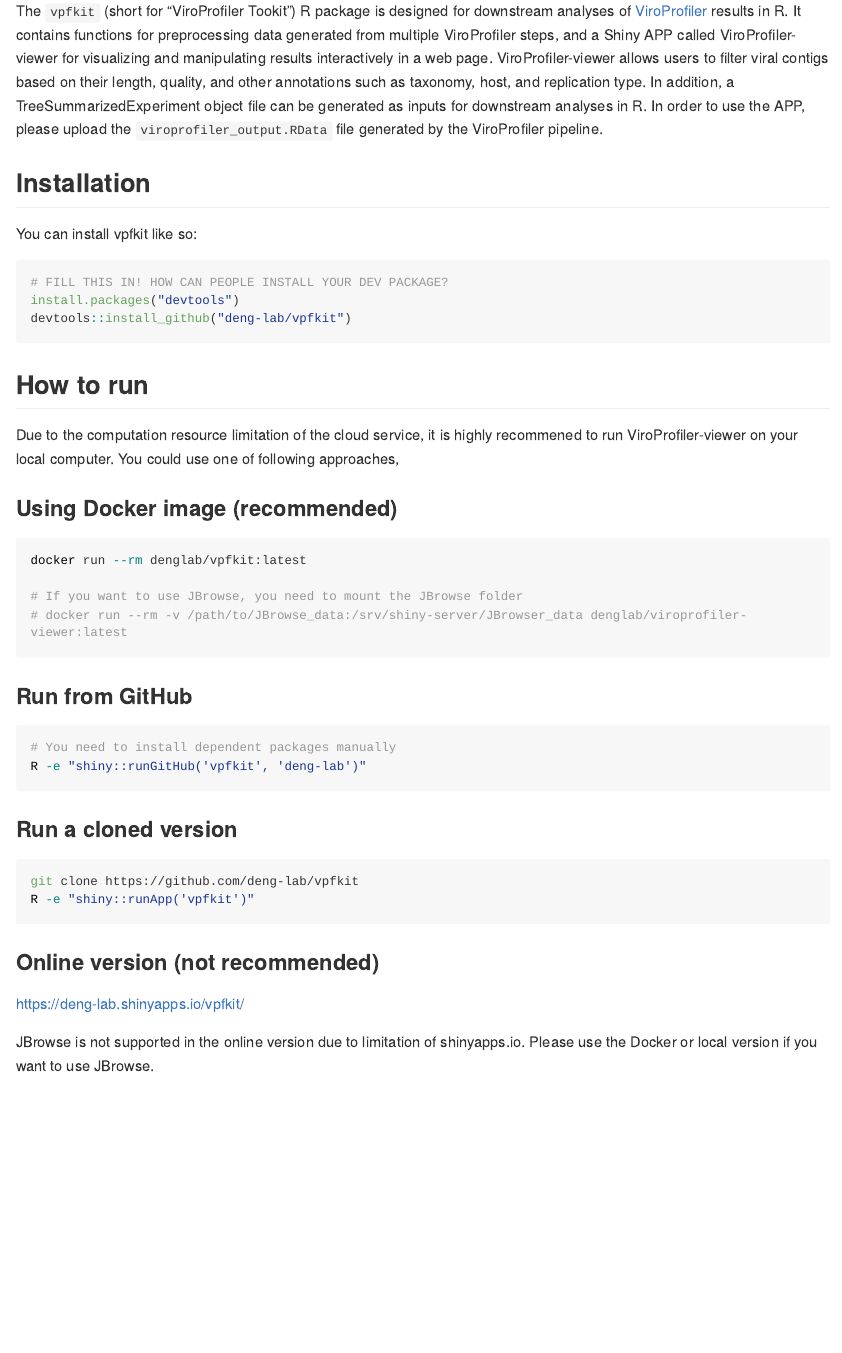
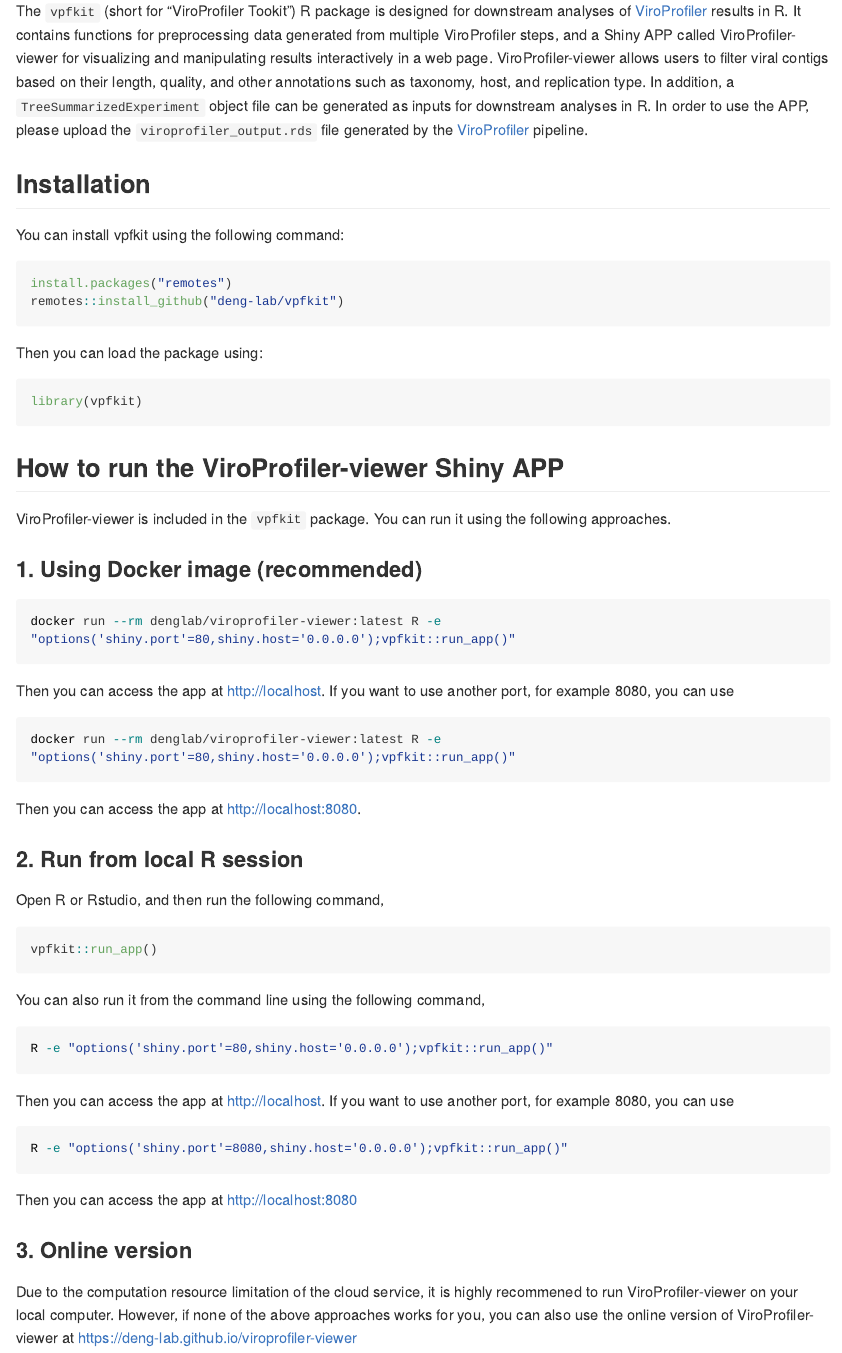
Before and after one commit to deng-lab/vpfkit, an R Markdown document (README.Rmd): the page in a window 1100 px wide, from 110 px down. The pictures show the output file README.md that the author committed with the source, drawn offline in the style of GitHub; long lines of code are wrapped.

Commit message:
update readme

````diff
--- a/README.Rmd
+++ b/README.Rmd
@@ -18,47 +18,64 @@
 <!-- badges: start -->
 <!-- badges: end -->
 
-The `vpfkit` (short for “ViroProfiler Tookit”) R package is designed for downstream analyses of [ViroProfiler](https://github.com/deng-lab/viroprofiler) results in R. It contains functions for preprocessing data generated from multiple ViroProfiler steps, and a Shiny APP called ViroProfiler-viewer for visualizing and manipulating results interactively in a web page. ViroProfiler-viewer allows users to filter viral contigs based on their length, quality, and other annotations such as taxonomy, host, and replication type. In addition, a TreeSummarizedExperiment object file can be generated as inputs for downstream analyses in R. In order to use the APP, please upload the `viroprofiler_output.RData` file generated by the ViroProfiler pipeline.
+The `vpfkit` (short for “ViroProfiler Tookit”) R package is designed for downstream analyses of [ViroProfiler](https://github.com/deng-lab/viroprofiler) results in R. It contains functions for preprocessing data generated from multiple ViroProfiler steps, and a Shiny APP called ViroProfiler-viewer for visualizing and manipulating results interactively in a web page. ViroProfiler-viewer allows users to filter viral contigs based on their length, quality, and other annotations such as taxonomy, host, and replication type. In addition, a `TreeSummarizedExperiment` object file can be generated as inputs for downstream analyses in R. In order to use the APP, please upload the `viroprofiler_output.rds` file generated by the [ViroProfiler](https://github.com/deng-lab/viroprofiler) pipeline.
 
 ## Installation
 
-You can install vpfkit like so:
+You can install vpfkit using the following command:
 
 ``` r
-# FILL THIS IN! HOW CAN PEOPLE INSTALL YOUR DEV PACKAGE?
-install.packages("devtools")
-devtools::install_github("deng-lab/vpfkit")
+install.packages("remotes")
+remotes::install_github("deng-lab/vpfkit")
 ```
 
-## How to run
+Then you can load the package using:
 
-Due to the computation resource limitation of the cloud service, it is highly recommened to run ViroProfiler-viewer on your local computer. You could use one of following approaches,
+``` r
+library(vpfkit)
+```
 
-### Using Docker image (recommended)
+## How to run the ViroProfiler-viewer Shiny APP
+
+ViroProfiler-viewer is included in the `vpfkit` package. You can run it using the following approaches.
+
+### 1. Using Docker image (recommended)
 
 ``` sh
-docker run --rm denglab/vpfkit:latest
-
-# If you want to use JBrowse, you need to mount the JBrowse folder
-# docker run --rm -v /path/to/JBrowse_data:/srv/shiny-server/JBrowser_data denglab/viroprofiler-viewer:latest
+docker run --rm denglab/viroprofiler-viewer:latest R -e "options('shiny.port'=80,shiny.host='0.0.0.0');vpfkit::run_app()"
 ```
 
-### Run from GitHub
+Then you can access the app at http://localhost. If you want to use another port, for example 8080, you can use
 
 ``` sh
-# You need to install dependent packages manually
-R -e "shiny::runGitHub('vpfkit', 'deng-lab')"
+docker run --rm denglab/viroprofiler-viewer:latest R -e "options('shiny.port'=80,shiny.host='0.0.0.0');vpfkit::run_app()"
 ```
 
-### Run a cloned version
+Then you can access the app at http://localhost:8080.
+
+
+### 2. Run from local R session
+
+Open R or Rstudio, and then run the following command,
+
+``` r
+vpfkit::run_app()
+```
+
+You can also run it from the command line using the following command,
 
 ``` sh
-git clone https://github.com/deng-lab/vpfkit
-R -e "shiny::runApp('vpfkit')"
+R -e "options('shiny.port'=80,shiny.host='0.0.0.0');vpfkit::run_app()"
 ```
 
-### Online version (not recommended)
+Then you can access the app at http://localhost. If you want to use another port, for example 8080, you can use
 
-[https://deng-lab.shinyapps.io/vpfkit/](https://deng-lab.shinyapps.io/vpfkit/)
+``` sh
+R -e "options('shiny.port'=8080,shiny.host='0.0.0.0');vpfkit::run_app()"
+```
 
-JBrowse is not supported in the online version due to limitation of shinyapps.io. Please use the Docker or local version if you want to use JBrowse.
+Then you can access the app at http://localhost:8080
+
+### 3. Online version
+
+Due to the computation resource limitation of the cloud service, it is highly recommened to run ViroProfiler-viewer on your local computer. However, if none of the above approaches works for you, you can also use the online version of ViroProfiler-viewer at [https://deng-lab.github.io/viroprofiler-viewer](https://deng-lab.github.io/viroprofiler-viewer)
````
Also changed, not shown: .github/workflows/shinyapps_io.yml (deleted, +0 -61 lines), .github/workflows/docker.yml (renamed from .github/workflows/docker_build_push.yml), README.md.
